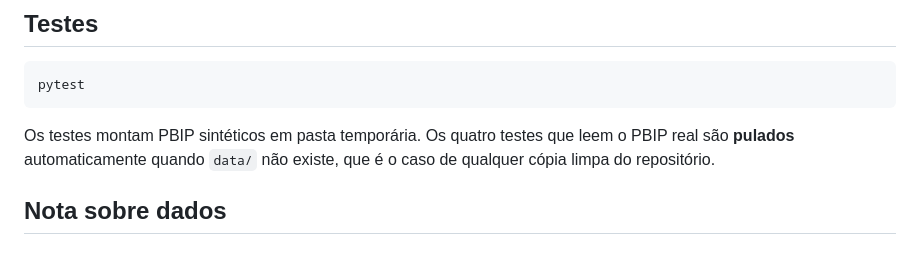
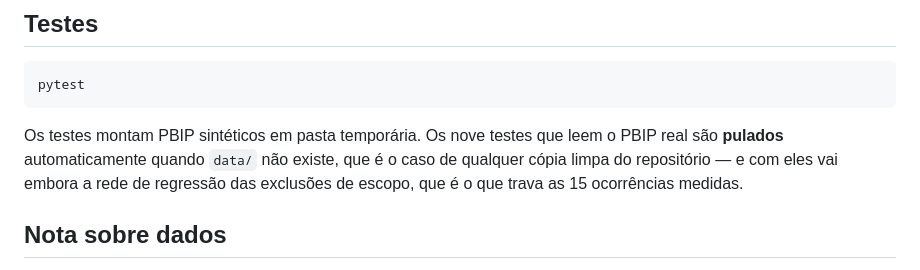
Before and after one commit to FredLisboa77/PUC-RIO_TCC, a Markdown page: README.md, the part around the change. GitHub-like rendering.

Commit message:
docs: os testes do PBIP real agora sao nove, nao quatro

````diff
--- a/README.md
+++ b/README.md
@@ -104,7 +104,7 @@ python eval/spike_llm.py qwen2.5:3b qwen2.5:7b-instruct-q4_K_M
 pytest
 ```
 
-Os testes montam PBIP sintéticos em pasta temporária. Os quatro testes que leem o PBIP real são **pulados** automaticamente quando `data/` não existe, que é o caso de qualquer cópia limpa do repositório.
+Os testes montam PBIP sintéticos em pasta temporária. Os nove testes que leem o PBIP real são **pulados** automaticamente quando `data/` não existe, que é o caso de qualquer cópia limpa do repositório — e com eles vai embora a rede de regressão das exclusões de escopo, que é o que trava as 15 ocorrências medidas.
 
 ## Nota sobre dados
 
````
